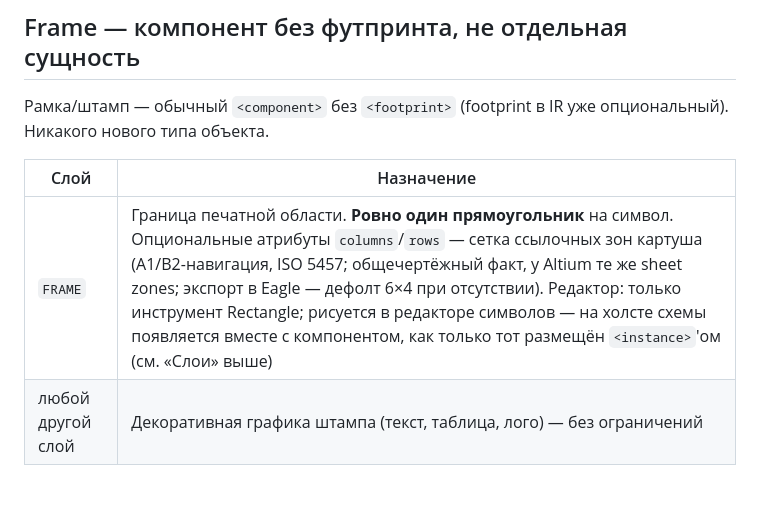
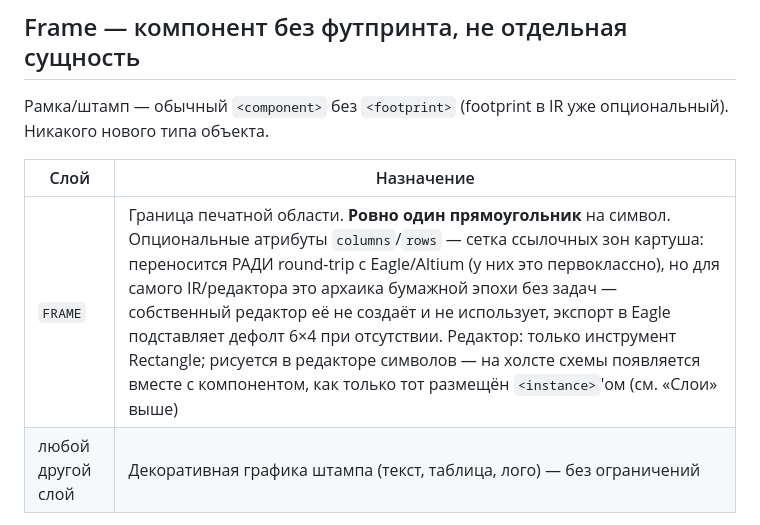
Before and after one commit to NoABS-Eagle/Babel, a Markdown page: ir_schema.md, the part around the change. Rendered like a GitHub page; blank space fills up the shorter version.

Commit message:
columns/rows demoted to source-fidelity carriage (user: paper-era archaism)
Co-Authored-By: Claude Fable 5 <noreply@anthropic.com>

```diff
--- a/ir_schema.md
+++ b/ir_schema.md
@@ -1557,7 +1557,7 @@ Hierarchical Label у KiCad) — внутри файла модуля само
 
 | Слой               | Назначение                                                              |
 |--------------------|--------------------------------------------------------------------------|
-| `FRAME`            | Граница печатной области. **Ровно один прямоугольник** на символ. Опциональные атрибуты `columns`/`rows` — сетка ссылочных зон картуша (A1/B2-навигация, ISO 5457; общечертёжный факт, у Altium те же sheet zones; экспорт в Eagle — дефолт 6×4 при отсутствии). Редактор: только инструмент Rectangle; рисуется в редакторе символов — на холсте схемы появляется вместе с компонентом, как только тот размещён `<instance>`'ом (см. «Слои» выше) |
+| `FRAME`            | Граница печатной области. **Ровно один прямоугольник** на символ. Опциональные атрибуты `columns`/`rows` — сетка ссылочных зон картуша: переносится РАДИ round-trip с Eagle/Altium (у них это первоклассно), но для самого IR/редактора это архаика бумажной эпохи без задач — собственный редактор её не создаёт и не использует, экспорт в Eagle подставляет дефолт 6×4 при отсутствии. Редактор: только инструмент Rectangle; рисуется в редакторе символов — на холсте схемы появляется вместе с компонентом, как только тот размещён `<instance>`'ом (см. «Слои» выше) |
 | любой другой слой  | Декоративная графика штампа (текст, таблица, лого) — без ограничений   |
 
 `FRAME` — часть общей номенклатуры слоёв (см. «Слои» выше), но с зарезервированной
```
